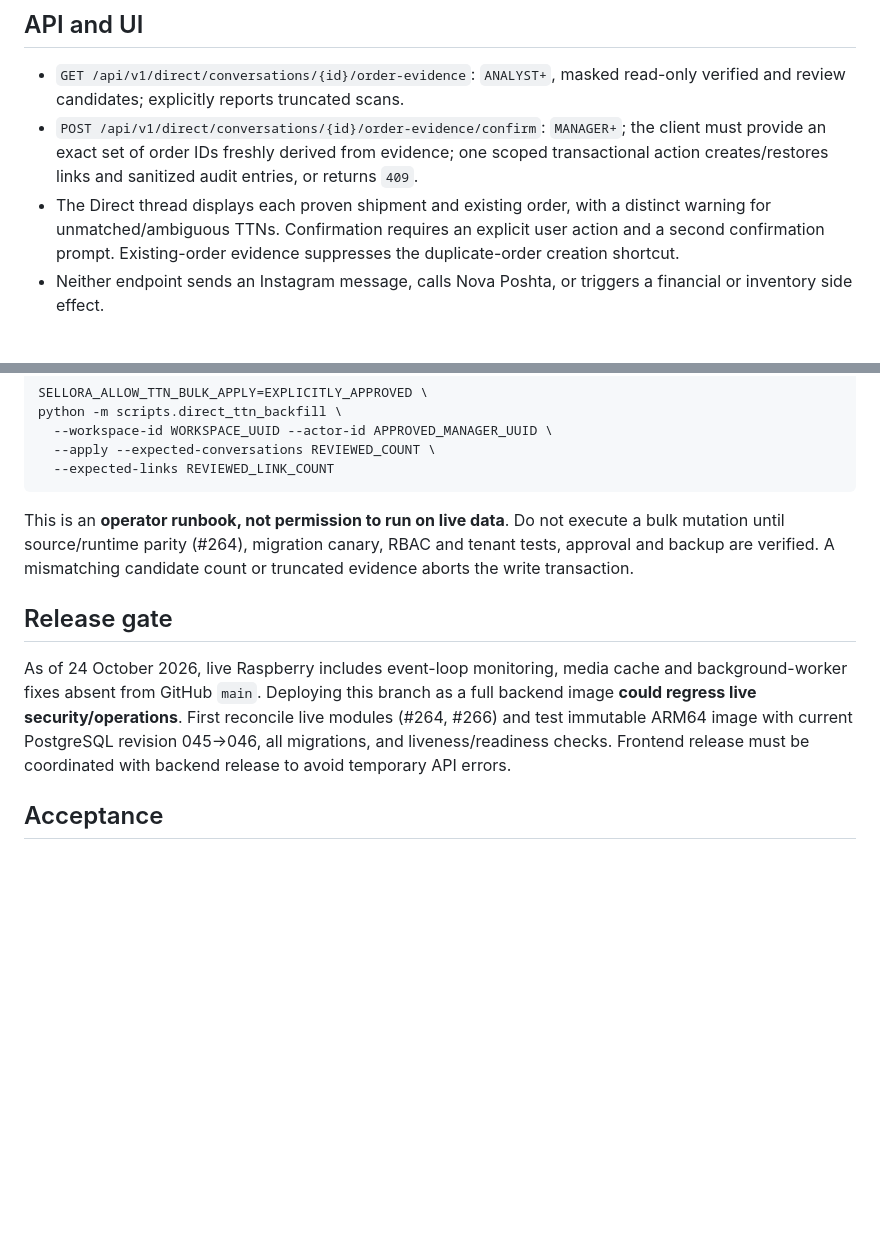
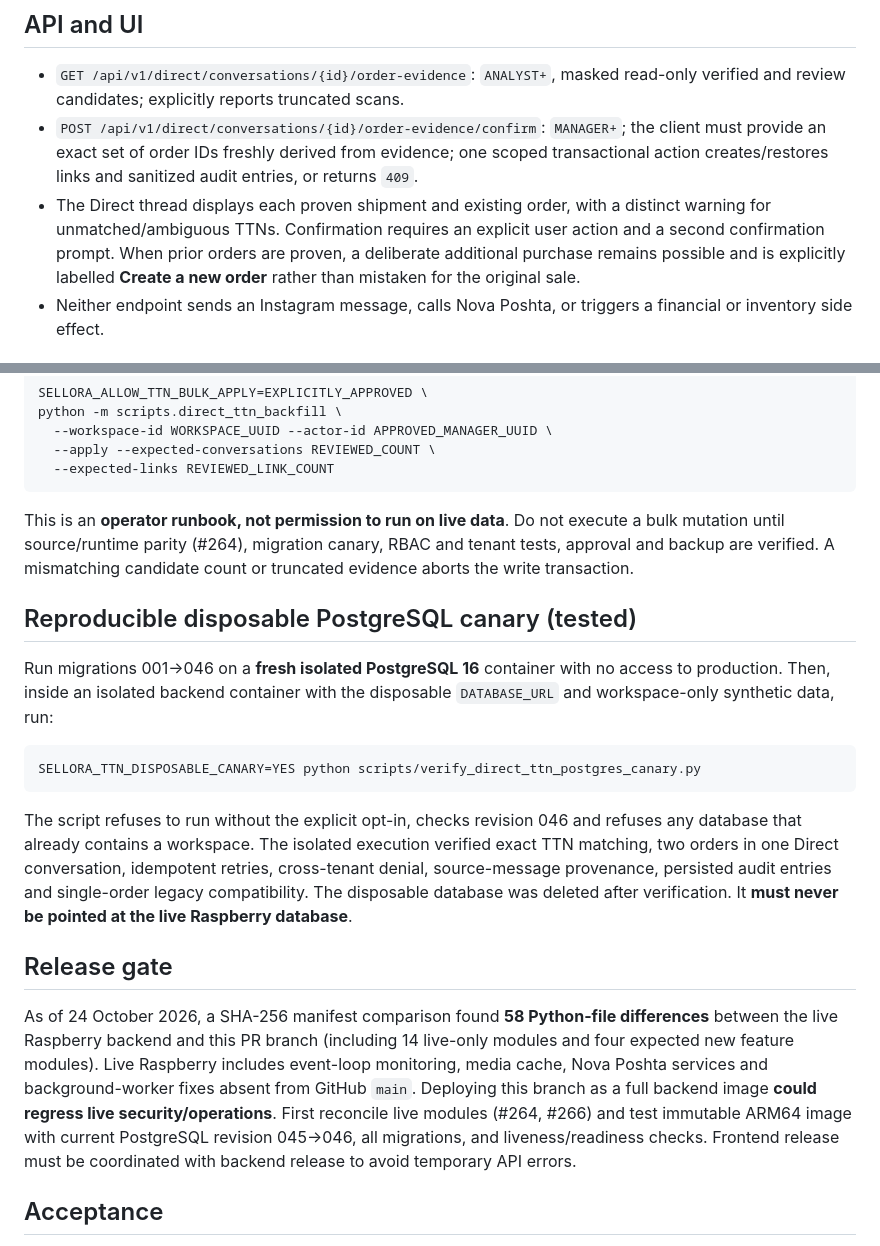
Before and after one commit to eNgine9r/sellora, a Markdown page: docs/direct-ttn-reconciliation.md, 2 parts joined by grey strips. GitHub-like rendering; blank space fills up the shorter version.

Commit message:
docs(direct): record disposable PG integration canary and runtime parity blocker

````diff
--- a/docs/direct-ttn-reconciliation.md
+++ b/docs/direct-ttn-reconciliation.md
@@ -30,7 +30,7 @@ Migration `202610240046` adds `direct_order_shipment_links`:
 
 - `GET /api/v1/direct/conversations/{id}/order-evidence`: `ANALYST+`, masked read-only verified and review candidates; explicitly reports truncated scans.
 - `POST /api/v1/direct/conversations/{id}/order-evidence/confirm`: `MANAGER+`; the client must provide an exact set of order IDs freshly derived from evidence; one scoped transactional action creates/restores links and sanitized audit entries, or returns `409`.
-- The Direct thread displays each proven shipment and existing order, with a distinct warning for unmatched/ambiguous TTNs. Confirmation requires an explicit user action and a second confirmation prompt. Existing-order evidence suppresses the duplicate-order creation shortcut.
+- The Direct thread displays each proven shipment and existing order, with a distinct warning for unmatched/ambiguous TTNs. Confirmation requires an explicit user action and a second confirmation prompt. When prior orders are proven, a deliberate additional purchase remains possible and is explicitly labelled **Create a new order** rather than mistaken for the original sale.
 - Neither endpoint sends an Instagram message, calls Nova Poshta, or triggers a financial or inventory side effect.
 
 ## Controlled historical backfill
@@ -53,9 +53,19 @@ python -m scripts.direct_ttn_backfill \
 
 This is an **operator runbook, not permission to run on live data**. Do not execute a bulk mutation until source/runtime parity (#264), migration canary, RBAC and tenant tests, approval and backup are verified. A mismatching candidate count or truncated evidence aborts the write transaction.
 
+## Reproducible disposable PostgreSQL canary (tested)
+
+Run migrations 001→046 on a **fresh isolated PostgreSQL 16** container with no access to production. Then, inside an isolated backend container with the disposable `DATABASE_URL` and workspace-only synthetic data, run:
+
+```sh
+SELLORA_TTN_DISPOSABLE_CANARY=YES python scripts/verify_direct_ttn_postgres_canary.py
+```
+
+The script refuses to run without the explicit opt-in, checks revision 046 and refuses any database that already contains a workspace. The isolated execution verified exact TTN matching, two orders in one Direct conversation, idempotent retries, cross-tenant denial, source-message provenance, persisted audit entries and single-order legacy compatibility. The disposable database was deleted after verification. It **must never be pointed at the live Raspberry database**.
+
 ## Release gate
 
-As of 24 October 2026, live Raspberry includes event-loop monitoring, media cache and background-worker fixes absent from GitHub `main`. Deploying this branch as a full backend image **could regress live security/operations**. First reconcile live modules (#264, #266) and test immutable ARM64 image with current PostgreSQL revision 045→046, all migrations, and liveness/readiness checks. Frontend release must be coordinated with backend release to avoid temporary API errors.
+As of 24 October 2026, a SHA-256 manifest comparison found **58 Python-file differences** between the live Raspberry backend and this PR branch (including 14 live-only modules and four expected new feature modules). Live Raspberry includes event-loop monitoring, media cache, Nova Poshta services and background-worker fixes absent from GitHub `main`. Deploying this branch as a full backend image **could regress live security/operations**. First reconcile live modules (#264, #266) and test immutable ARM64 image with current PostgreSQL revision 045→046, all migrations, and liveness/readiness checks. Frontend release must be coordinated with backend release to avoid temporary API errors.
 
 ## Acceptance
 
````
